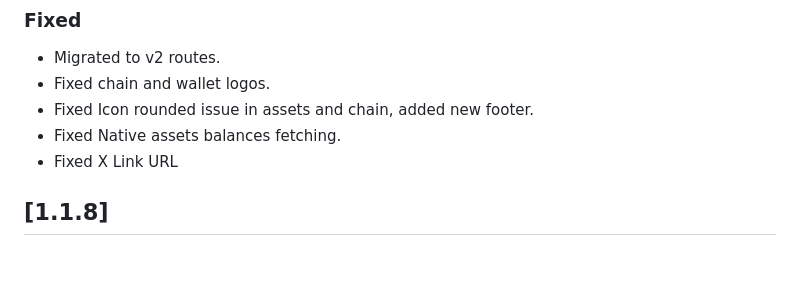
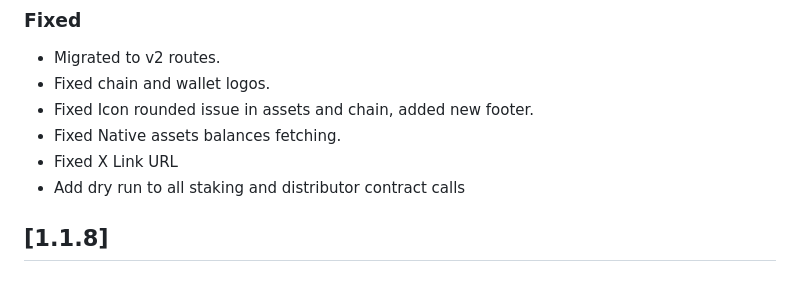
Before and after one commit to shanmukh0504/kiosk, a Markdown page: CHANGELOG.md, the part around the change. Rendered like a GitHub page.

Commit message:
update changelog

```diff
--- a/CHANGELOG.md
+++ b/CHANGELOG.md
@@ -9,6 +9,7 @@
 - Fixed Icon rounded issue in assets and chain, added new footer.
 - Fixed Native assets balances fetching.
 - Fixed X Link URL
+- Add dry run to all staking and distributor contract calls
 
 ## [1.1.8]
 
```
